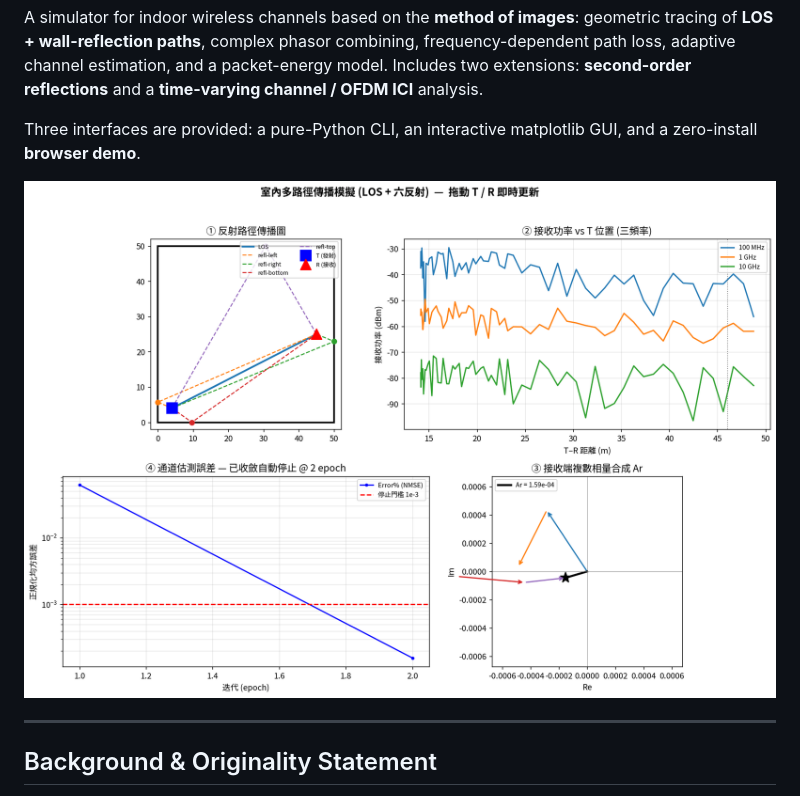
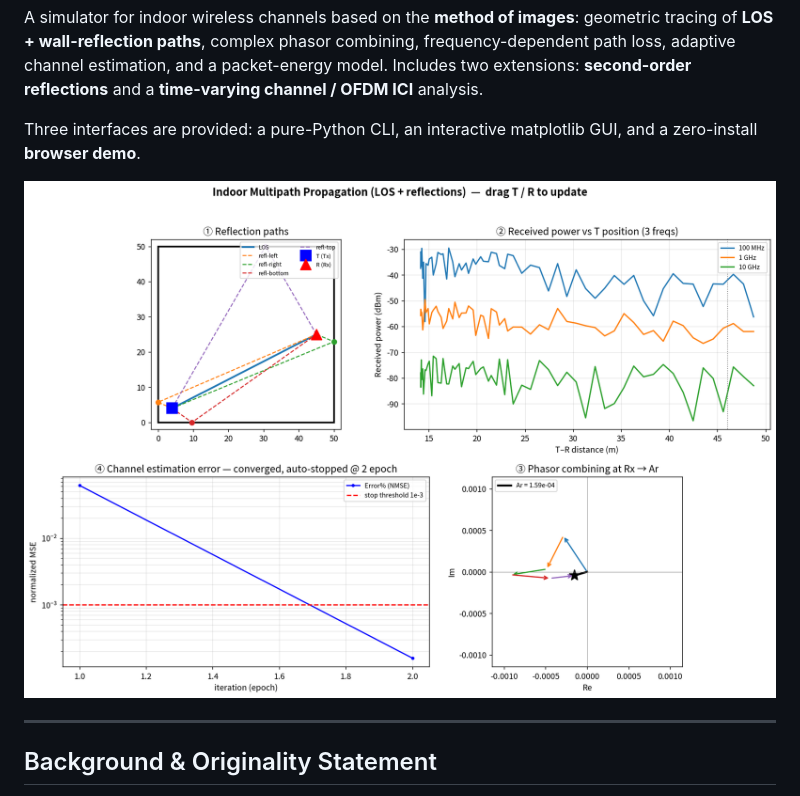
Before and after one commit to Ehsu745/los-multipath-sim, a Markdown page: README.md, the part around the change. Rendered like a GitHub page; pictures changed too: assets/main_view.png, assets/main_view_en.png (added).

Commit message:
Add English main view, fix phasor plot axis range

```diff
--- a/README.md
+++ b/README.md
@@ -11,7 +11,7 @@ model. Includes two extensions: **second-order reflections** and a
 Three interfaces are provided: a pure-Python CLI, an interactive matplotlib GUI,
 and a zero-install **browser demo**.
 
-![Main view](assets/main_view.png)
+![Main view](assets/main_view_en.png)
 
 ---
 
```
Also changed, not shown: 1 other file.
